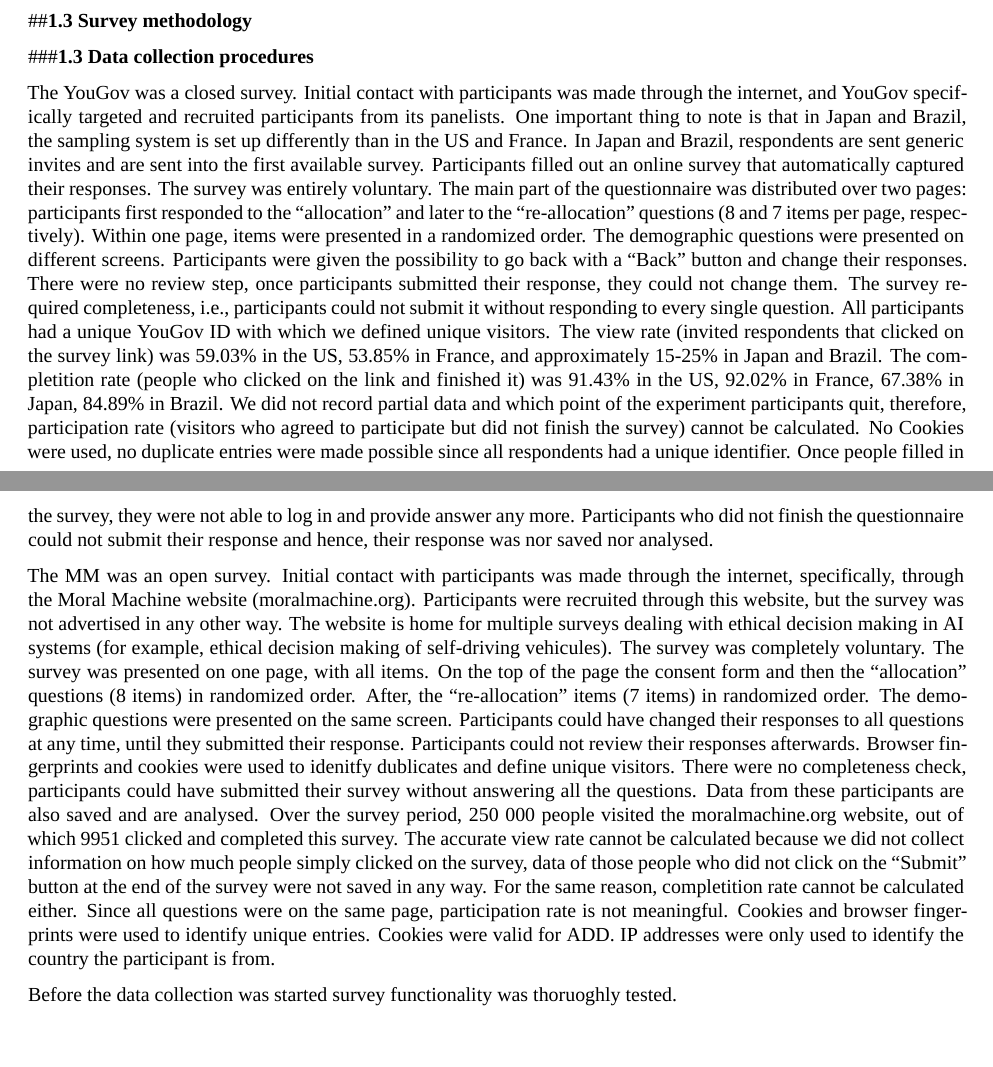
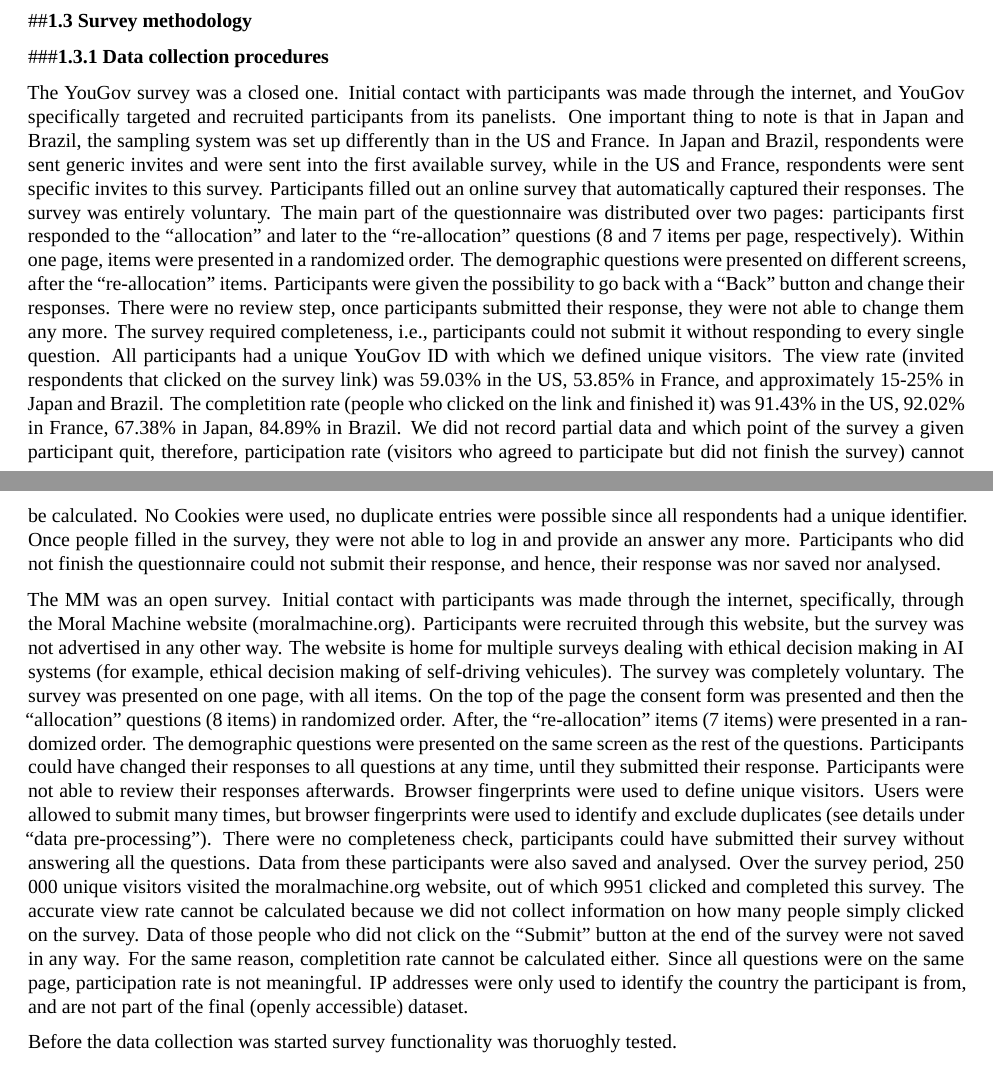
Before and after one commit to bencebago/ventilators, an R Markdown document (ventillators_supplementary_final.Rmd): two parts of pages 1 and 2 of 9, joined at a grey line, cut so that both start at the same text, the shorter picture padded with empty space. Rendered offline with R 4.5, knitr and Pandoc, then LaTeX, with nearby package versions; a font, style sheet, LaTeX package, included part or bibliography that could not be used is replaced or left out.

Commit message:
Update ventillators_supplementary_final.Rmd
Stylistic changes

```diff
--- a/ventillators_supplementary_final.Rmd
+++ b/ventillators_supplementary_final.Rmd
@@ -313,12 +313,12 @@ Max Planck Institute for Human Development, and the University of British Columb
 
 ##**1.3 Survey methodology**
 
-###**1.3 Data collection procedures**
-
-The YouGov was a closed survey. Initial contact with participants was made through the internet, and YouGov specifically targeted and recruited participants from its panelists. One important thing to note is that in Japan and Brazil, the sampling system is set up differently than in the US and France. In Japan and Brazil, respondents are sent generic invites and are sent into the first available survey.  Participants filled out an online survey that automatically captured their responses. The survey was entirely voluntary. The main part of the questionnaire was distributed over two pages: participants first responded to the "allocation" and later to the "re-allocation" questions (8 and 7 items per page, respectively). Within one page, items were presented in a randomized order. The demographic questions were presented on different screens. Participants were given the possibility to go back with a "Back" button and change their responses. There were no review step, once participants submitted their response, they could not change them. The survey required completeness, i.e., participants could not submit it without responding to every single question. All participants had a unique YouGov ID with which we defined unique visitors. The view rate (invited respondents that clicked on the survey link) was 59.03% in the US, 53.85% in France, and approximately 15-25% in Japan and Brazil. The completition rate (people who clicked on the link and finished it) was 91.43% in the US, 92.02% in France, 67.38% in Japan, 84.89% in Brazil. We did not record partial data and which point of the experiment participants quit, therefore, participation rate (visitors who agreed to participate but did not finish the survey) cannot be calculated. No Cookies were used, no duplicate entries were made possible since all respondents had a unique identifier. Once people filled in the survey, they were not able to log in and provide answer any more. Participants who did not finish the questionnaire could not submit their response and hence, their response was nor saved nor analysed.
-
-
-The MM was an open survey. Initial contact with participants was made through the internet, specifically, through the Moral Machine website (moralmachine.org). Participants were recruited through this website, but the survey was not advertised in any other way. The website is home for multiple surveys dealing with ethical decision making in AI systems (for example, ethical decision making of self-driving vehicules). The survey was completely voluntary. The survey was presented on one page, with all items. On the top of the page the consent form and then the "allocation" questions (8 items) in randomized order. After, the "re-allocation" items (7 items) in randomized order. The demographic questions were presented on the same screen. Participants could have changed their responses to all questions at any time, until they submitted their response. Participants could not review their responses afterwards. Browser fingerprints and cookies were used to idenitfy dublicates and define unique visitors. There were no completeness check, participants could have submitted their survey without answering all the questions. Data from these participants are also saved and are analysed. Over the survey period, 250 000 people visited the moralmachine.org website, out of which 9951 clicked and completed this survey. The accurate view rate cannot be calculated because we did not collect information on how much people simply clicked on the survey, data of those people who did not click on the "Submit" button at the end of the survey were not saved in any way. For the same reason, completition rate cannot be calculated either. Since all questions were on the same page, participation rate is not meaningful. Cookies and browser fingerprints were used to identify unique entries. Cookies were valid for ADD. IP addresses were only used to identify the country the participant is from.
+###**1.3.1 Data collection procedures**
+
+The YouGov survey was a closed one. Initial contact with participants was made through the internet, and YouGov specifically targeted and recruited participants from its panelists. One important thing to note is that in Japan and Brazil, the sampling system was set up differently than in the US and France. In Japan and Brazil, respondents were sent generic invites and were sent into the first available survey, while in the US and France, respondents were sent specific invites to this survey. Participants filled out an online survey that automatically captured their responses. The survey was entirely voluntary. The main part of the questionnaire was distributed over two pages: participants first responded to the "allocation" and later to the "re-allocation" questions (8 and 7 items per page, respectively). Within one page, items were presented in a randomized order. The demographic questions were presented on different screens, after the "re-allocation" items. Participants were given the possibility to go back with a "Back" button and change their responses. There were no review step, once participants submitted their response, they were not able to change them any more. The survey required completeness, i.e., participants could not submit it without responding to every single question. All participants had a unique YouGov ID with which we defined unique visitors. The view rate (invited respondents that clicked on the survey link) was 59.03% in the US, 53.85% in France, and approximately 15-25% in Japan and Brazil. The completition rate (people who clicked on the link and finished it) was 91.43% in the US, 92.02% in France, 67.38% in Japan, 84.89% in Brazil. We did not record partial data and which point of the survey a given participant quit, therefore, participation rate (visitors who agreed to participate but did not finish the survey) cannot be calculated. No Cookies were used, no duplicate entries were  possible since all respondents had a unique identifier. Once people filled in the survey, they were not able to log in and provide an answer any more. Participants who did not finish the questionnaire could not submit their response, and hence, their response was nor saved nor analysed.
+
+
+The MM was an open survey. Initial contact with participants was made through the internet, specifically, through the Moral Machine website (moralmachine.org). Participants were recruited through this website, but the survey was not advertised in any other way. The website is home for multiple surveys dealing with ethical decision making in AI systems (for example, ethical decision making of self-driving vehicules). The survey was completely voluntary. The survey was presented on one page, with all items. On the top of the page the consent form was presented and then the "allocation" questions (8 items) in randomized order. After, the "re-allocation" items (7 items) were presented in a randomized order. The demographic questions were presented on the same screen as the rest of the questions. Participants could have changed their responses to all questions at any time, until they submitted their response. Participants were not able to review their responses afterwards. Browser fingerprints  were used to define unique visitors. Users were allowed to submit many times, but browser fingerprints were used to identify and exclude duplicates (see details under "data pre-processing"). There were no completeness check, participants could have submitted their survey without answering all the questions. Data from these participants were also saved and analysed. Over the survey period, 250 000 unique visitors visited the moralmachine.org website, out of which 9951 clicked and completed this survey. The accurate view rate cannot be calculated because we did not collect information on how many people simply clicked on the survey. Data of those people who did not click on the "Submit" button at the end of the survey were not saved in any way. For the same reason, completition rate cannot be calculated either. Since all questions were on the same page, participation rate is not meaningful. IP addresses were only used to identify the country the participant is from, and are not part of the final (openly accessible) dataset.
 
 
 Before the data collection was started survey functionality was thoruoghly tested.
```
